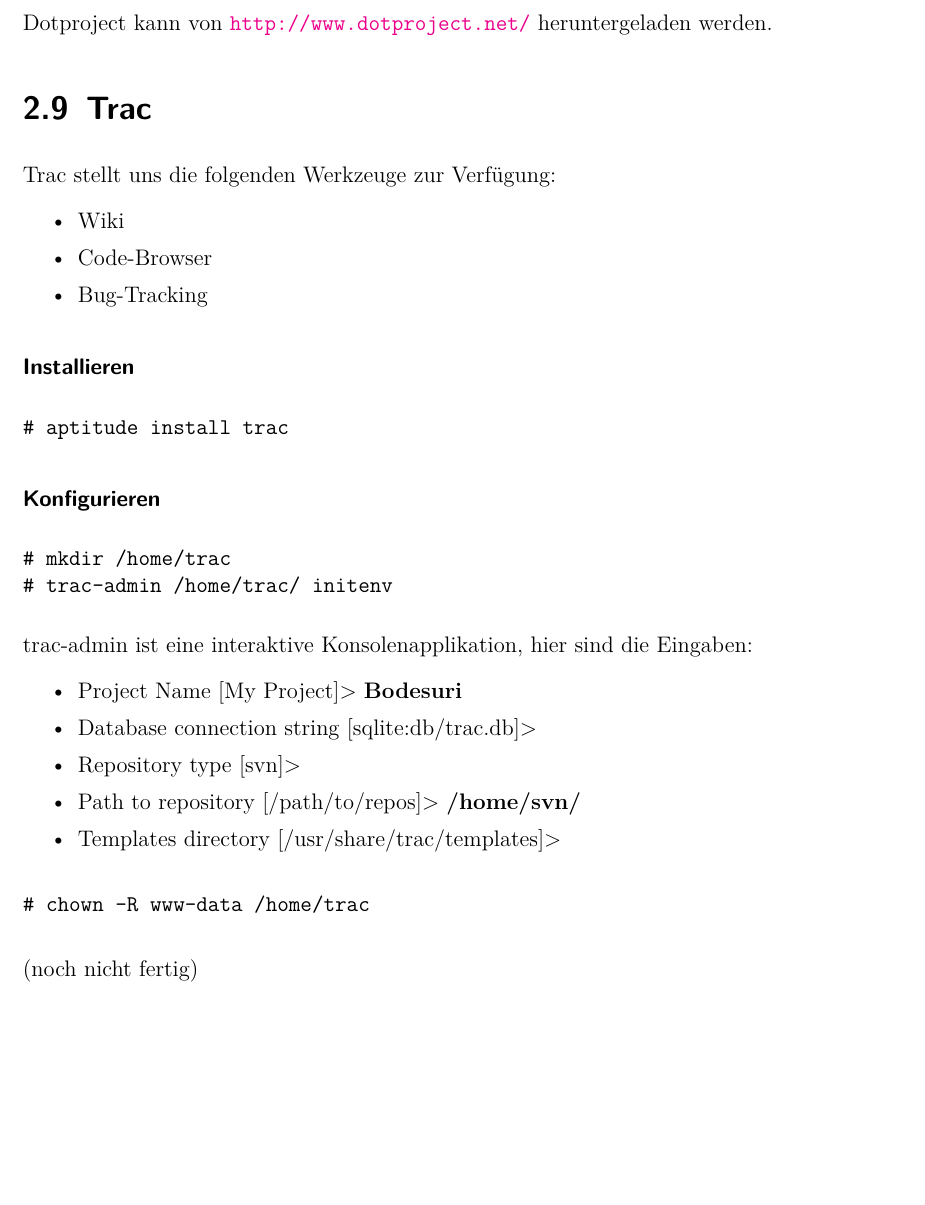
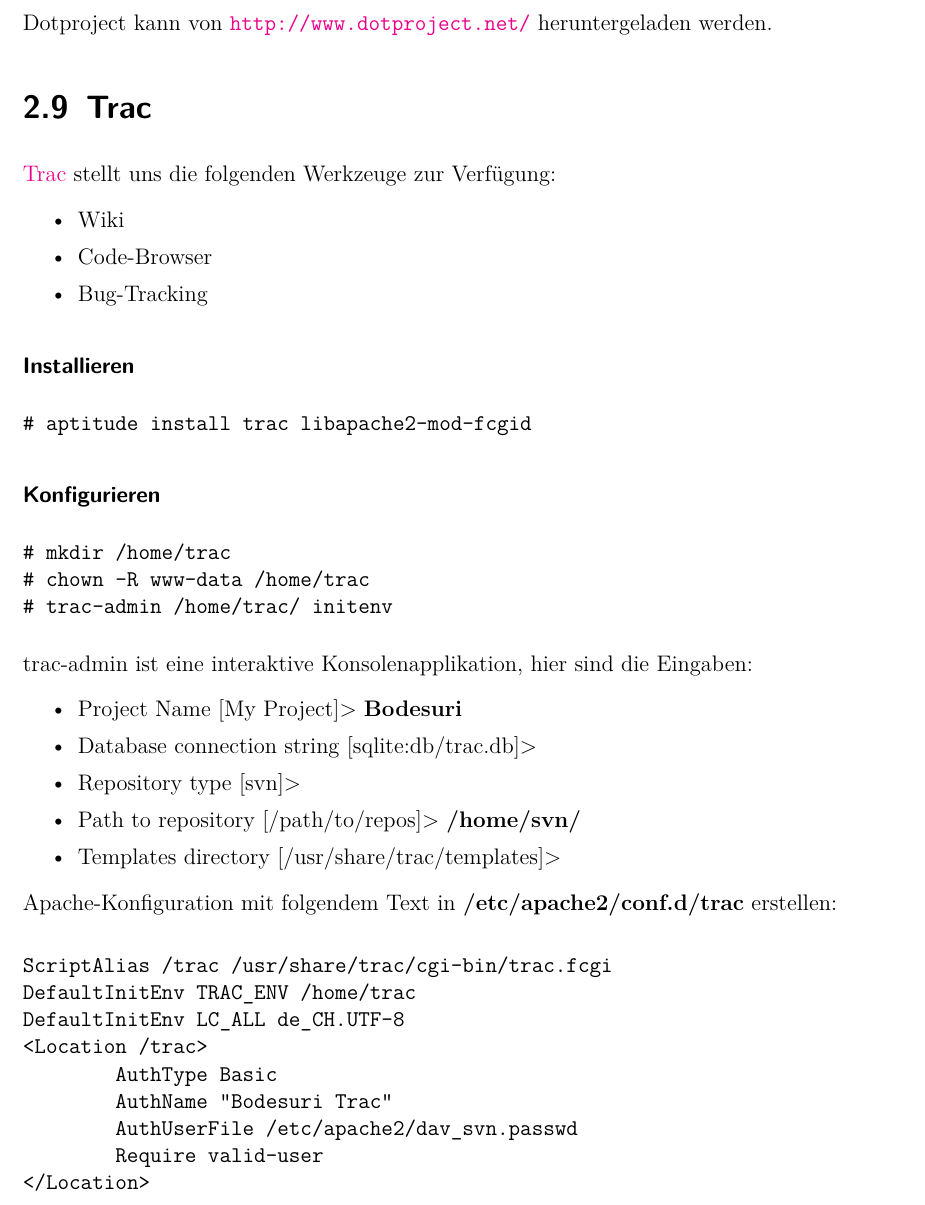
Before and after one commit to retoo/bodesuri, a LaTeX document (doc/dokumentation/infrastruktur.tex): part of page 12 of 13 before the commit and part of page 12 of 14 after it, cut so that both start at the same text, the shorter picture padded with empty space. Compiled offline with pdfLaTeX; an older LaTeX class or package is replaced by its successor.

Commit message:
- Infrastruktur-Doku fuer Trac abgeschlossen.
svn path=/trunk/; revision=46

```diff
--- a/doc/dokumentation/infrastruktur.tex
+++ b/doc/dokumentation/infrastruktur.tex
@@ -467,7 +467,7 @@
 
 \section{Trac}
 
-Trac stellt uns die folgenden Werkzeuge zur Verfügung:
+\href{http://trac.edgewall.org/}{Trac} stellt uns die folgenden Werkzeuge zur Verfügung:
 
 \begin{itemize}
 	\item Wiki
@@ -478,13 +478,14 @@
 \paragraph{Installieren}
 
 \begin{verbatim}
-# aptitude install trac
+# aptitude install trac libapache2-mod-fcgid
 \end{verbatim}
 
 \paragraph{Konfigurieren}
 
 \begin{verbatim}
 # mkdir /home/trac
+# chown -R www-data /home/trac
 # trac-admin /home/trac/ initenv
 \end{verbatim}
 
@@ -498,11 +499,19 @@
 	\item Templates directory [/usr/share/trac/templates]>
 \end{itemize}
 
+Apache-Konfiguration mit folgendem Text in \textbf{/etc/apache2/conf.d/trac} erstellen:
+
 \begin{verbatim}
-# chown -R www-data /home/trac
+ScriptAlias /trac /usr/share/trac/cgi-bin/trac.fcgi
+DefaultInitEnv TRAC_ENV /home/trac
+DefaultInitEnv LC_ALL de_CH.UTF-8
+<Location /trac>
+        AuthType Basic
+        AuthName "Bodesuri Trac"
+        AuthUserFile /etc/apache2/dav_svn.passwd
+        Require valid-user
+</Location>
 \end{verbatim}
-
-(noch nicht fertig)
 
 Die Tracseite soll als Startseite angezeigt werden (beim Besuch von bodesuri.speedpc.ch). Dies wird erreicht indem in der Datei \textbf{/etc/apache2/sites-enabled/000-default} die \emph{RewriteRule} auf trac umgeändert wird:
 
```
